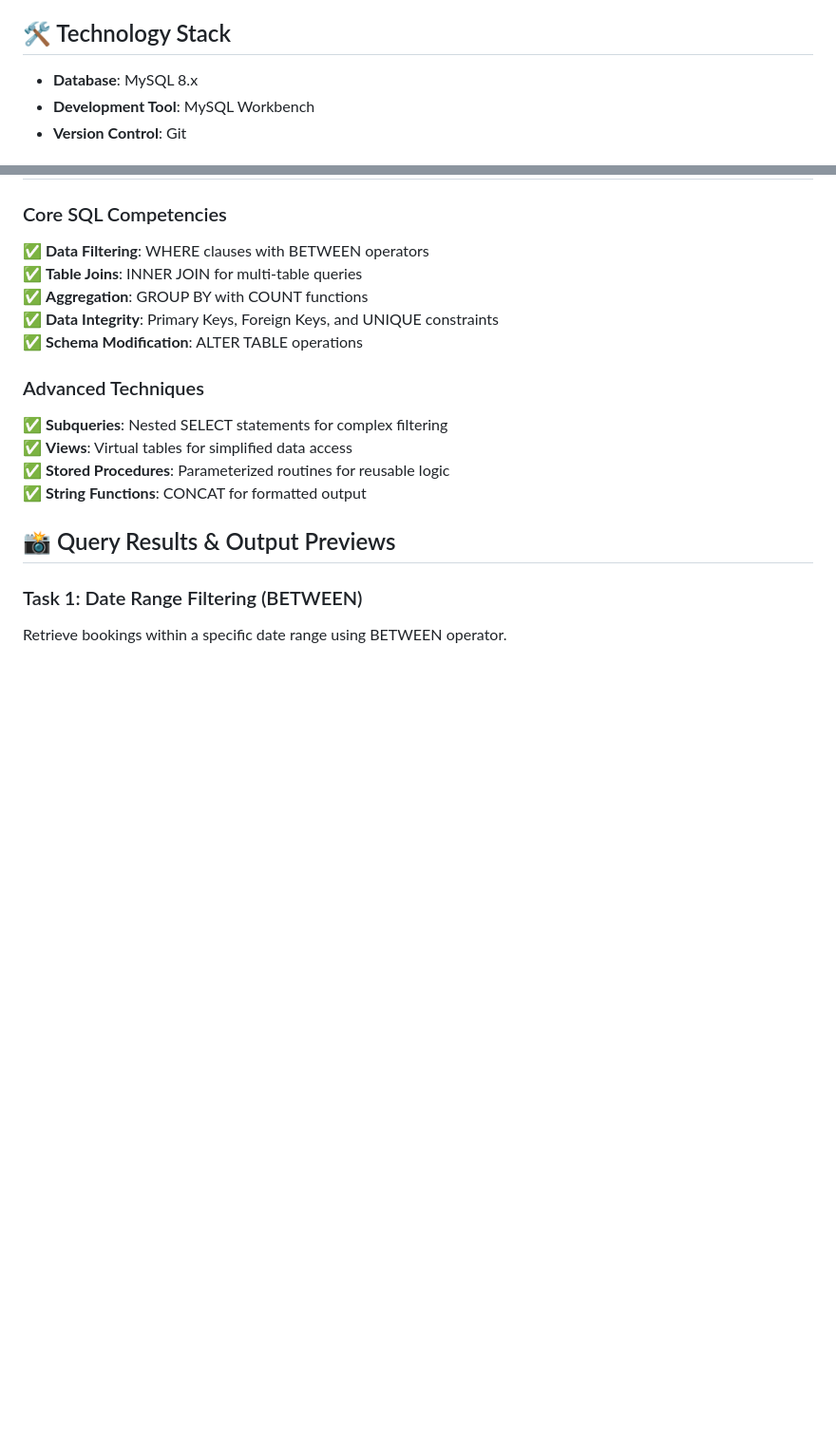
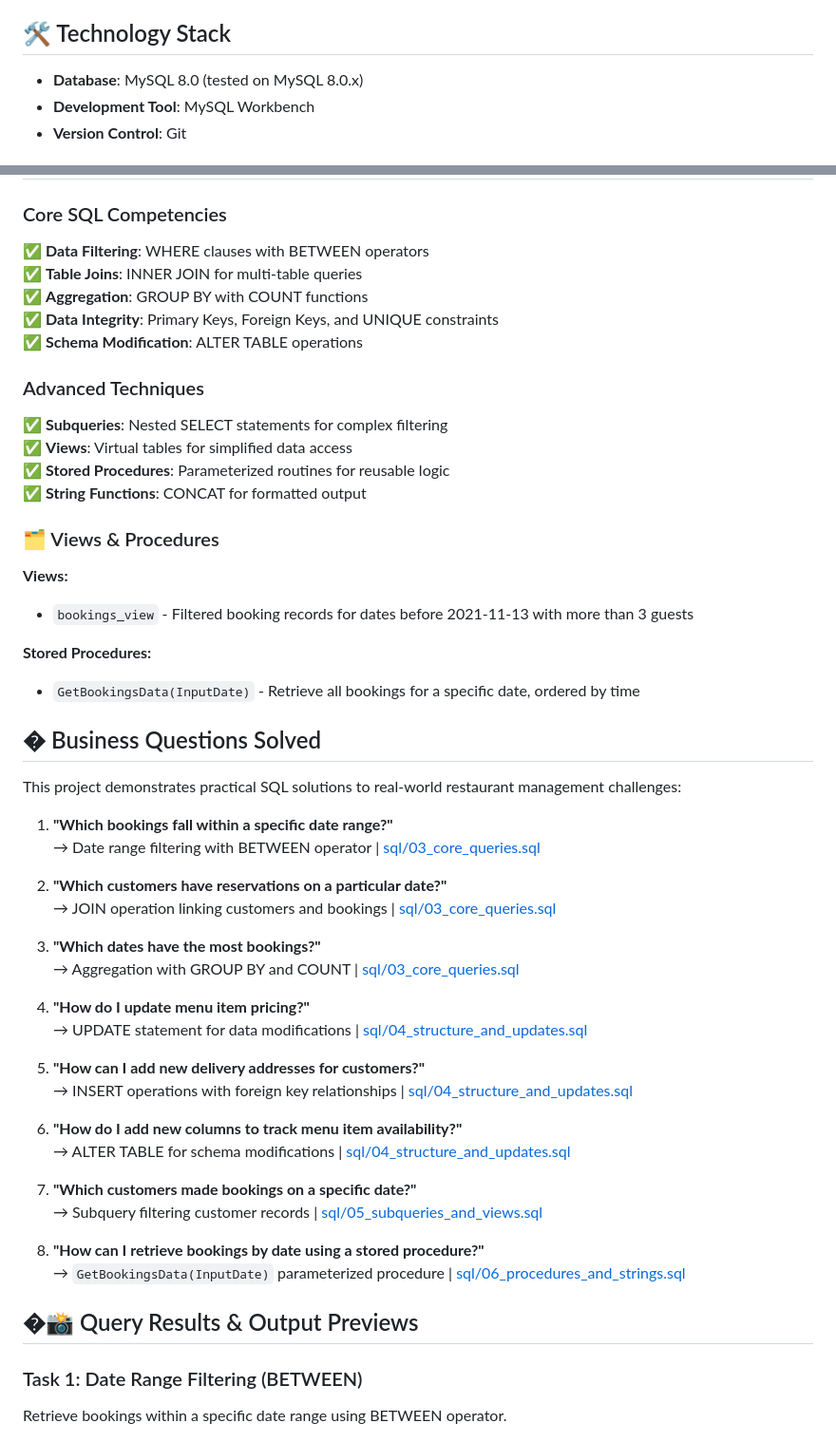
Before and after one commit to visurarodrigo/little-lemon-mysql-portfolio-project, a Markdown page: README.md, 2 parts joined by grey strips. Shown at 95% size. GitHub-like rendering; blank space fills up the shorter version.

Commit message:
update README.md to specify MySQL version and add details on views and stored procedures

```diff
--- a/README.md
+++ b/README.md
@@ -10,7 +10,7 @@ The Little Lemon database simulates a complete restaurant booking and menu manag
 
 ## 🛠️ Technology Stack
 
-- **Database**: MySQL 8.x
+- **Database**: MySQL 8.0 (tested on MySQL 8.0.x)
 - **Development Tool**: MySQL Workbench
 - **Version Control**: Git
 
@@ -126,7 +126,43 @@ The diagram showcases:
 ✅ **Stored Procedures**: Parameterized routines for reusable logic
 ✅ **String Functions**: CONCAT for formatted output
 
-## 📸 Query Results & Output Previews
+### 🗂️ Views & Procedures
+
+**Views:**
+- `bookings_view` - Filtered booking records for dates before 2021-11-13 with more than 3 guests
+
+**Stored Procedures:**
+- `GetBookingsData(InputDate)` - Retrieve all bookings for a specific date, ordered by time
+
+## � Business Questions Solved
+
+This project demonstrates practical SQL solutions to real-world restaurant management challenges:
+
+1. **"Which bookings fall within a specific date range?"**
+   → Date range filtering with BETWEEN operator | [sql/03_core_queries.sql](sql/03_core_queries.sql)
+
+2. **"Which customers have reservations on a particular date?"**
+   → JOIN operation linking customers and bookings | [sql/03_core_queries.sql](sql/03_core_queries.sql)
+
+3. **"Which dates have the most bookings?"**
+   → Aggregation with GROUP BY and COUNT | [sql/03_core_queries.sql](sql/03_core_queries.sql)
+
+4. **"How do I update menu item pricing?"**
+   → UPDATE statement for data modifications | [sql/04_structure_and_updates.sql](sql/04_structure_and_updates.sql)
+
+5. **"How can I add new delivery addresses for customers?"**
+   → INSERT operations with foreign key relationships | [sql/04_structure_and_updates.sql](sql/04_structure_and_updates.sql)
+
+6. **"How do I add new columns to track menu item availability?"**
+   → ALTER TABLE for schema modifications | [sql/04_structure_and_updates.sql](sql/04_structure_and_updates.sql)
+
+7. **"Which customers made bookings on a specific date?"**
+   → Subquery filtering customer records | [sql/05_subqueries_and_views.sql](sql/05_subqueries_and_views.sql)
+
+8. **"How can I retrieve bookings by date using a stored procedure?"**
+   → `GetBookingsData(InputDate)` parameterized procedure | [sql/06_procedures_and_strings.sql](sql/06_procedures_and_strings.sql)
+
+## �📸 Query Results & Output Previews
 
 ### Task 1: Date Range Filtering (BETWEEN)
 Retrieve bookings within a specific date range using BETWEEN operator.
```
Also changed, not shown: other parts of README.md (+1 -1 lines).
